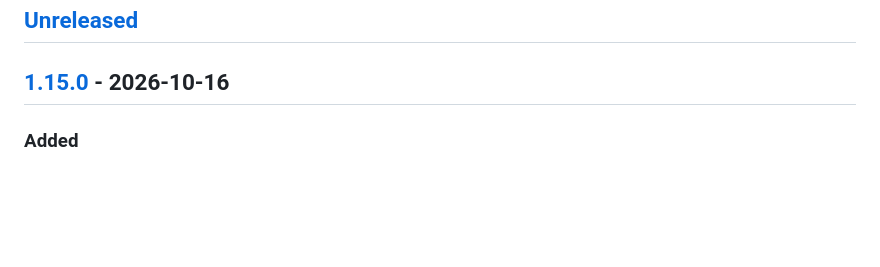
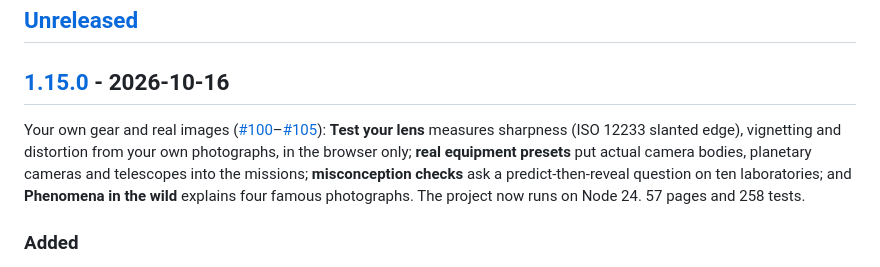
Before and after one commit to iiogurt/Optica_Viva, a Markdown page: CHANGELOG.md, the part around the change. Rendered like a GitHub page; blank space fills up the shorter version.

Commit message:
docs(changelog): summarise v1.15.0
Co-Authored-By: Claude Opus 5.5 <noreply@anthropic.com>

```diff
--- a/CHANGELOG.md
+++ b/CHANGELOG.md
@@ -7,6 +7,8 @@ The format follows [Keep a Changelog](https://keepachangelog.com/en/1.1.0/), and
 ## [Unreleased]
 
 ## [1.15.0] - 2026-10-16
+
+Your own gear and real images ([#100](https://github.com/iiogurt/Optica_Viva/pull/100)–[#105](https://github.com/iiogurt/Optica_Viva/pull/105)): **Test your lens** measures sharpness (ISO 12233 slanted edge), vignetting and distortion from your own photographs, in the browser only; **real equipment presets** put actual camera bodies, planetary cameras and telescopes into the missions; **misconception checks** ask a predict-then-reveal question on ten laboratories; and **Phenomena in the wild** explains four famous photographs. The project now runs on Node 24. 57 pages and 258 tests.
 
 ### Added
 - **Phenomena in the wild** (`#/gallery`, `js/lib/gallery.js`, `img/gallery/`): real photographs explained and linked to the laboratories that reproduce them: Hubble's view of M100 before and after its 1993 repair (spherical aberration), Webb's First Deep Field (diffraction spikes and gravitational arcs), the Event Horizon Telescope image of M87 (aperture synthesis) and ESO's green flash (atmospheric dispersion). Public-domain and CC BY 4.0 images, credited on the page and in `THIRD_PARTY_NOTICES.md`.
```
